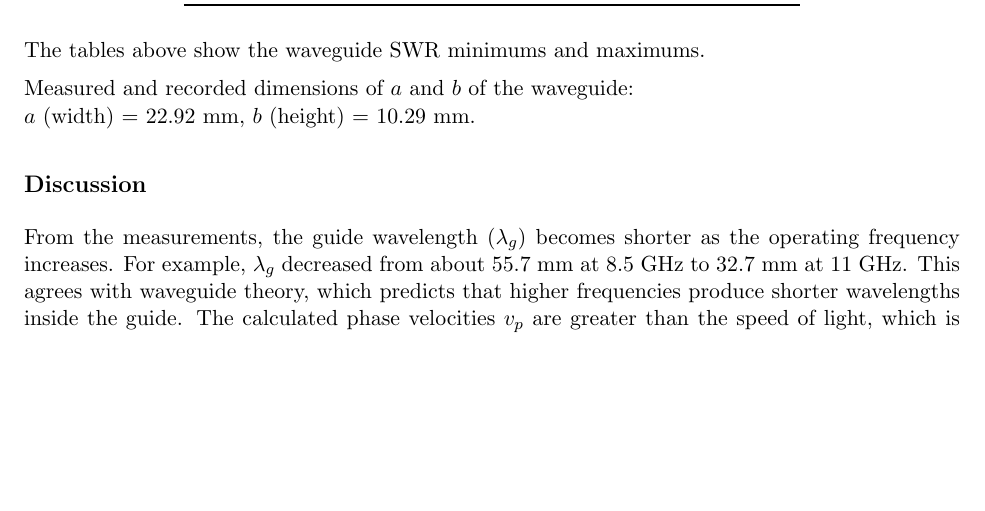
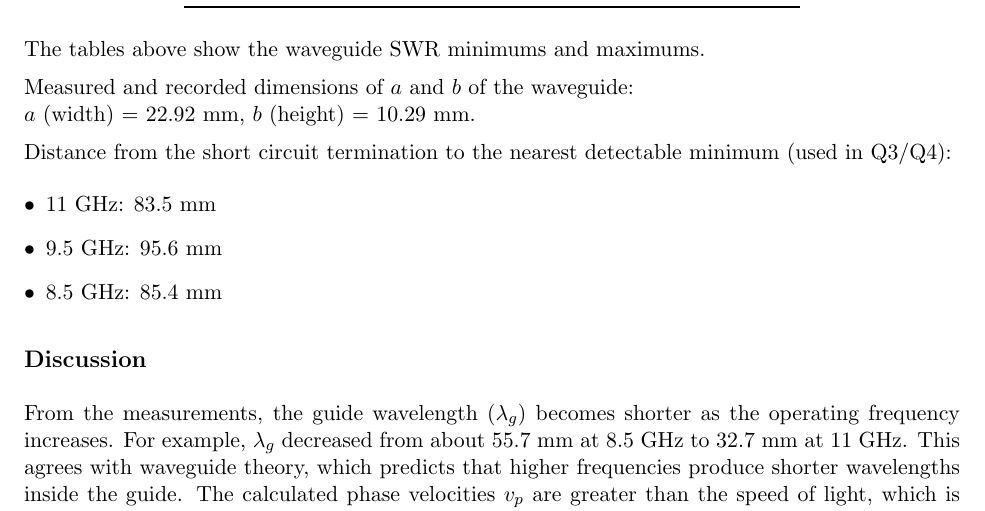
Before and after one commit to BaoPSU/ECE332-EMAG-II-Portland-State-University, a LaTeX document (Labs/Lab 3/ECE332_Lab3_Waveguides_Official_latex.tex): part of page 5 of 10, cut so that both start at the same text, the shorter picture padded with empty space. Compiled offline with pdfLaTeX.

Commit message:
Add short-circuit-to-nearest-min distances to Results section (ECE332_Lab3_Waveguides_Official_latex.tex)

```diff
--- a/Labs/Lab 3/ECE332_Lab3_Waveguides_Official_latex.tex
+++ b/Labs/Lab 3/ECE332_Lab3_Waveguides_Official_latex.tex
@@ -185,6 +185,13 @@ The tables above show the waveguide SWR minimums and maximums.
 
 Measured and recorded dimensions of $a$ and $b$ of the waveguide:\\
 $a$ (width) = 22.92~mm, $b$ (height) = 10.29~mm.
+
+Distance from the short circuit termination to the nearest detectable minimum (used in Q3/Q4):
+\begin{itemize}[leftmargin=*]
+  \item 11~GHz: 83.5~mm
+  \item 9.5~GHz: 95.6~mm
+  \item 8.5~GHz: 85.4~mm
+\end{itemize}
 
 \subsection*{Discussion}
 
```
